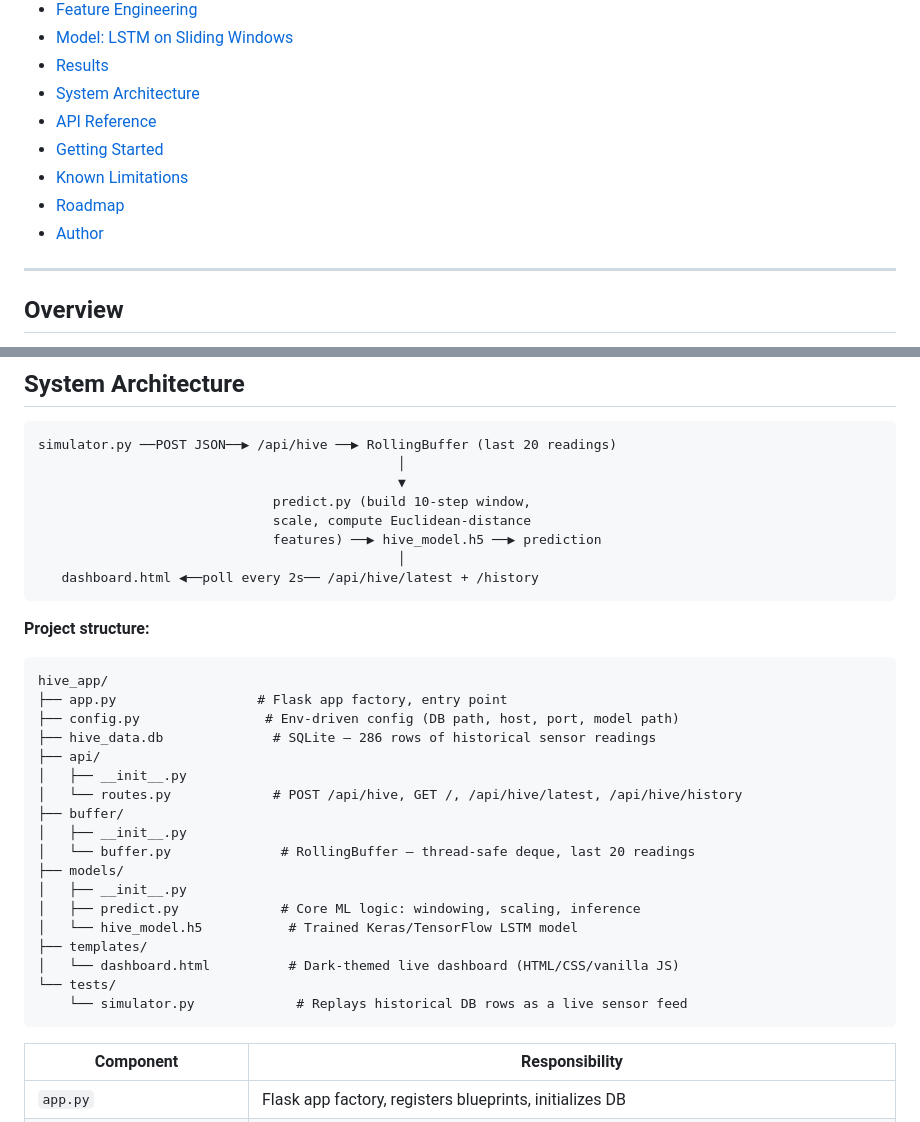
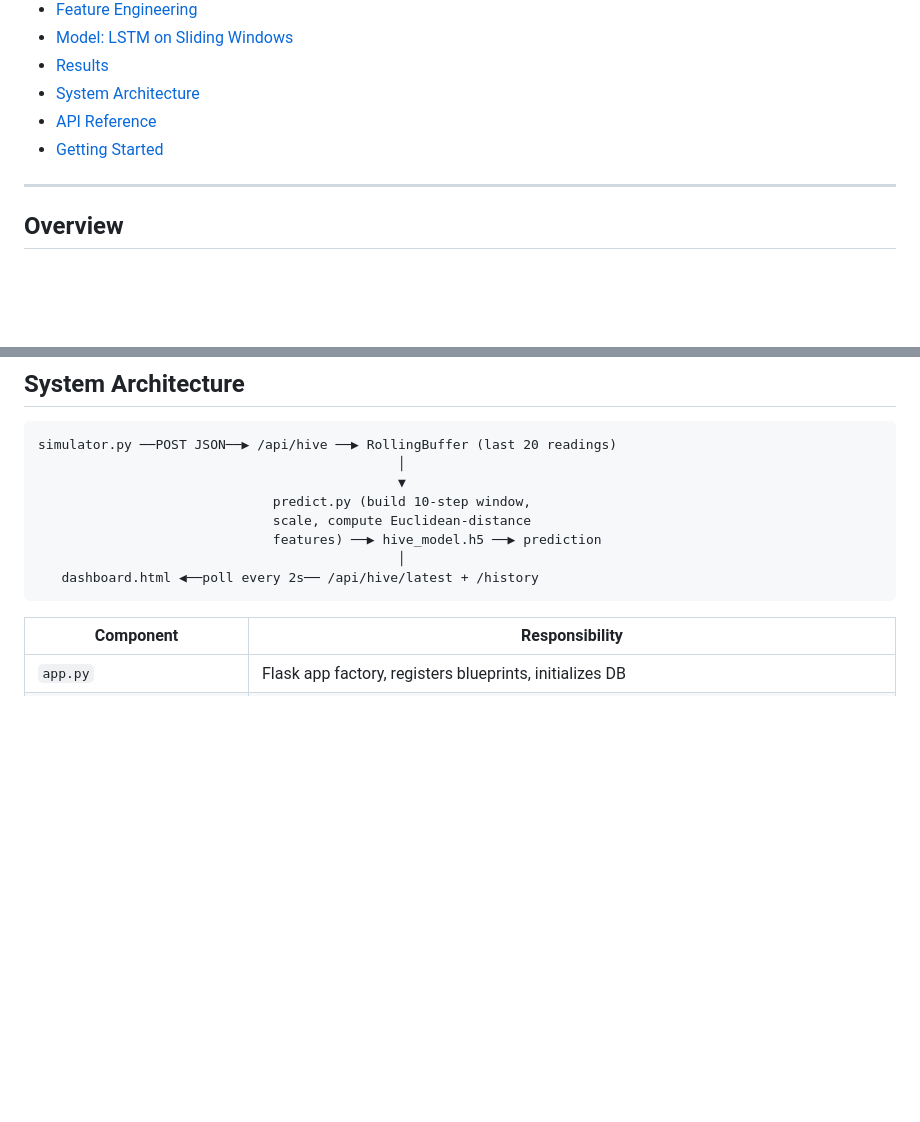
Before and after one commit to UlisesPe22/Portfolio_2026, a Markdown page: README.md, 2 parts joined by grey strips. Rendered like a GitHub page; blank space fills up the shorter version.

````diff
--- a/README.md
+++ b/README.md
@@ -28,9 +28,6 @@ A full-stack IoT + Deep Learning system that ingests live beehive sensor data (t
 - [System Architecture](#system-architecture)
 - [API Reference](#api-reference)
 - [Getting Started](#getting-started)
-- [Known Limitations](#known-limitations)
-- [Roadmap](#roadmap)
-- [Author](#author)
 
 ---
 
@@ -141,30 +125,6 @@ simulator.py ──POST JSON──▶ /api/hive ──▶ RollingBuffer (last 20
                                               │
    dashboard.html ◀──poll every 2s── /api/hive/latest + /history
 ```
-
-**Project structure:**
-
-```
-hive_app/
-├── app.py                  # Flask app factory, entry point
-├── config.py                # Env-driven config (DB path, host, port, model path)
-├── hive_data.db              # SQLite — 286 rows of historical sensor readings
-├── api/
-│   ├── __init__.py
-│   └── routes.py             # POST /api/hive, GET /, /api/hive/latest, /api/hive/history
-├── buffer/
-│   ├── __init__.py
-│   └── buffer.py              # RollingBuffer — thread-safe deque, last 20 readings
-├── models/
-│   ├── __init__.py
-│   ├── predict.py             # Core ML logic: windowing, scaling, inference
-│   └── hive_model.h5           # Trained Keras/TensorFlow LSTM model
-├── templates/
-│   └── dashboard.html          # Dark-themed live dashboard (HTML/CSS/vanilla JS)
-└── tests/
-    └── simulator.py             # Replays historical DB rows as a live sensor feed
-```
-
 | Component | Responsibility |
 |---|---|
 | `app.py` | Flask app factory, registers blueprints, initializes DB |
````
Also changed, not shown: other parts of README.md (+23 -62 lines).
